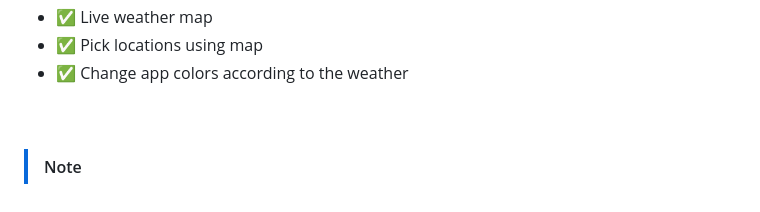
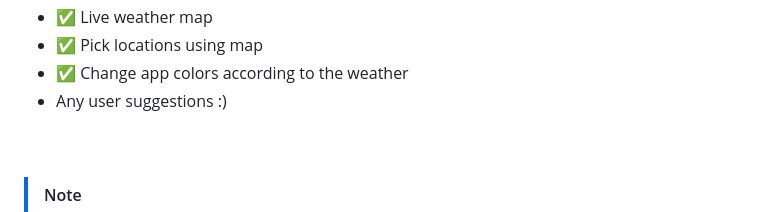
Before and after one commit to PranshulGG/WeatherMaster, a Markdown page: README.md, the part around the change. Drawn GitHub-style.

```diff
--- a/README.md
+++ b/README.md
@@ -90,7 +90,7 @@ WeatherMaster is developed with pure HTML, CSS, JavaScript, and Java. Designed t
  - ✅ Live weather map
  - ✅ Pick locations using map
  - ✅ Change app colors according to the weather
-
+ -  Any user suggestions :)
 <br>
 <br>
 
```
